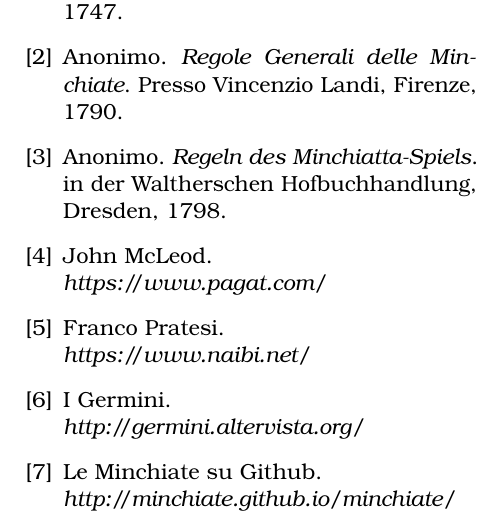
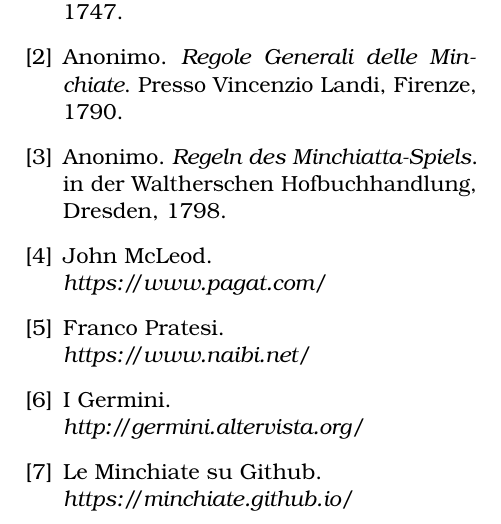
Before and after one commit to minchiate/minchiate.github.io, a LaTeX document (books/2022-Pisa.tex): part of page 32 of 34, cut so that both start at the same text. Compiled offline with pdfLaTeX.

Commit message:
updated github url

```diff
--- a/books/2022-Pisa.tex
+++ b/books/2022-Pisa.tex
@@ -688,7 +688,7 @@ I Germini.\\
 \textit{http:/\negthinspace/germini.altervista.org/}
 \bibitem{minchiate-github}
 Le Minchiate su Github.\\
-\textit{http:/\negthinspace/minchiate.github.io/minchiate/}
+\textit{https:/\negthinspace/minchiate.github.io/}
 \end{thebibliography}
 
 \section{XI\hfill{\large\mdseries\slshape In conclusione.}}
```
Also changed, not shown: 1 other file.
